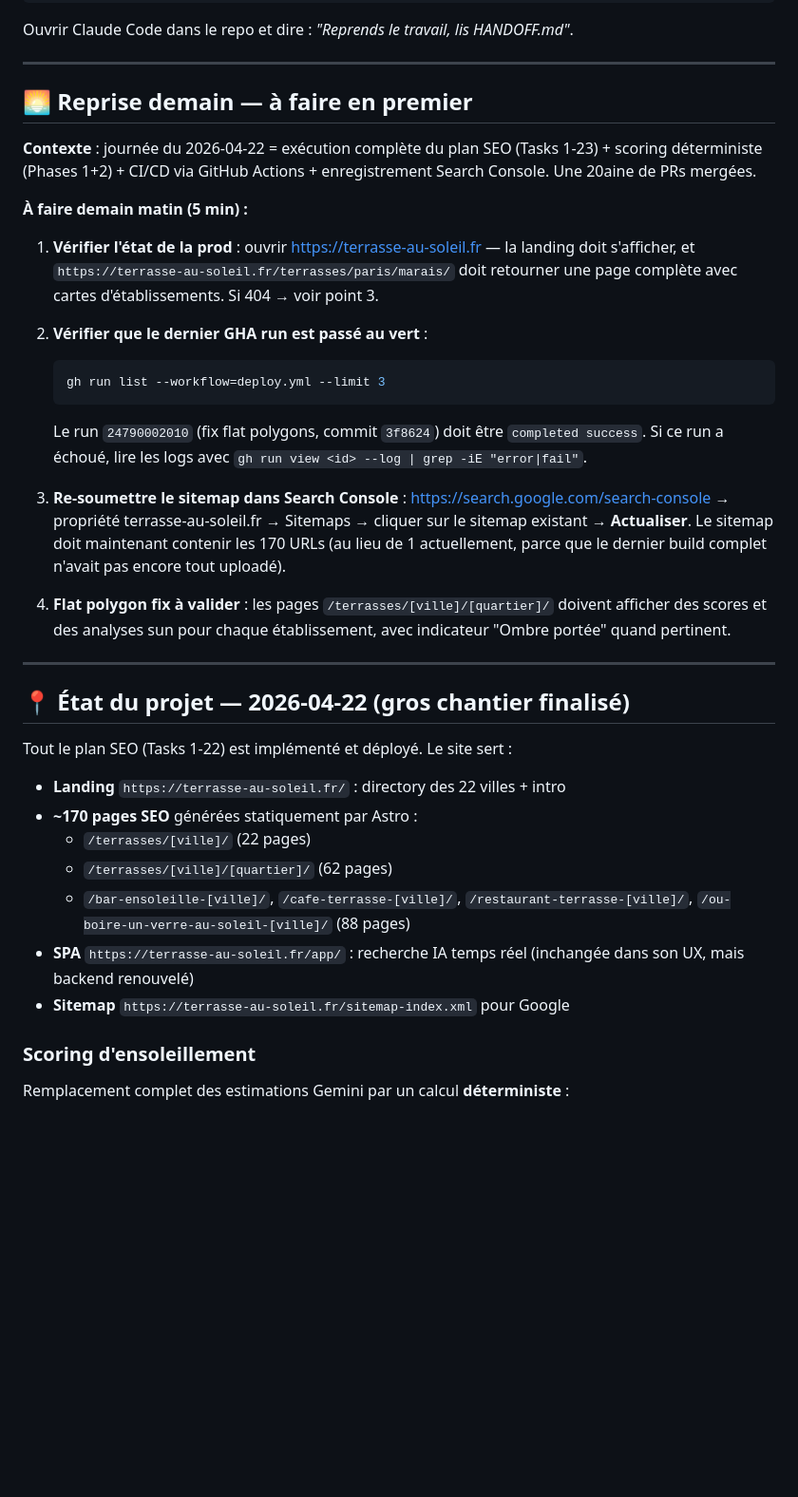
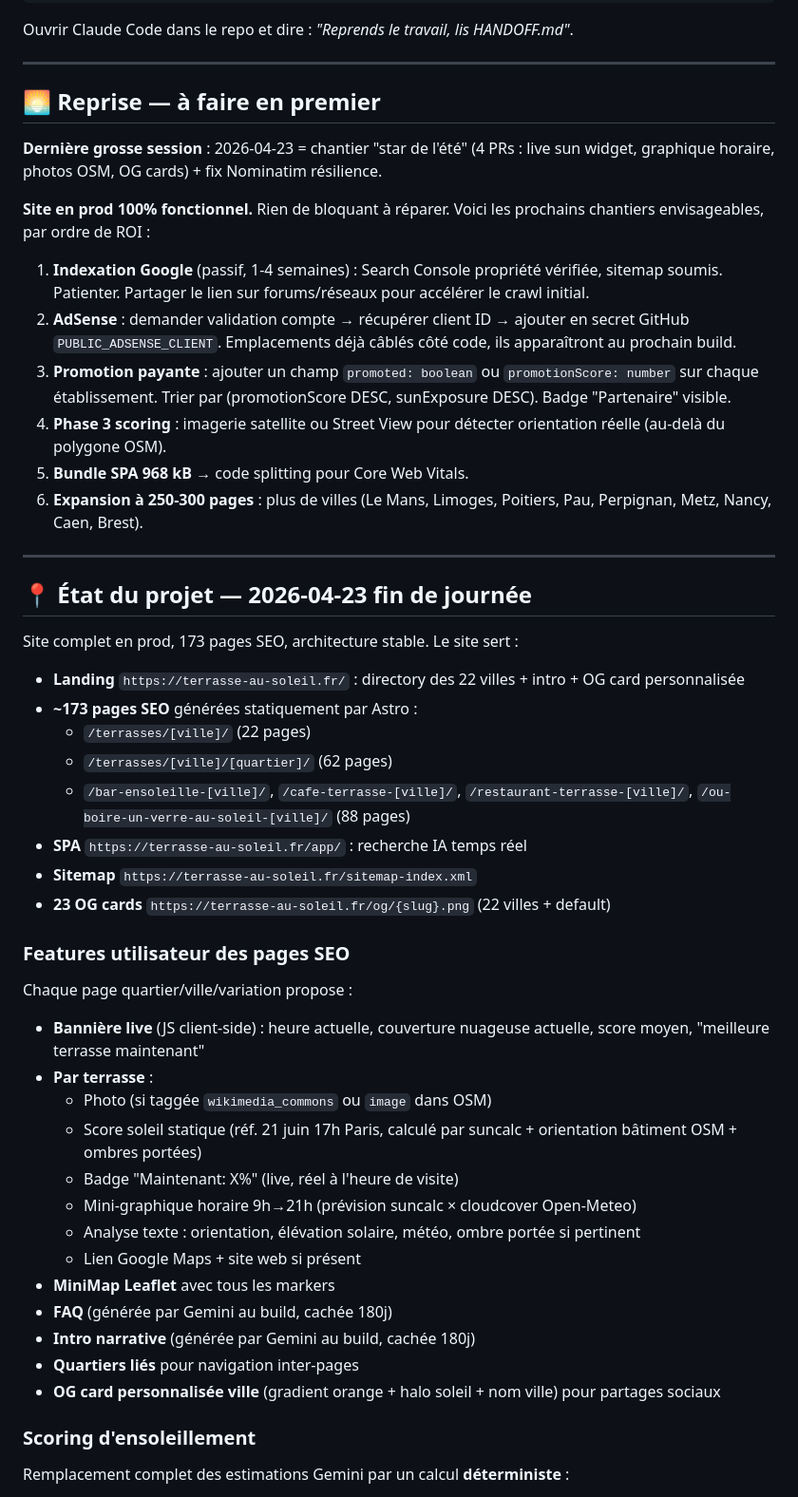
Before and after one commit to SteF69Lyon/Terrasses-au-soleil, a Markdown page: HANDOFF.md, the part around one of its changes. Shown at 95% size. Drawn GitHub-style; blank space fills up the shorter version.

Commit message:
docs(handoff): update after star-of-summer session (#30)
Reflète l'état final après 4 PRs mergées aujourd'hui :
- Live sun widget + hourly chart + OSM photos + OG cards
- 39 tests (vs 37 hier)
- osmCache v2_, sunScores d4_, nouveau osmBuildings
- scripts/generate-og.mjs
- 23 OG PNGs en /og/

Section "Reprise" réécrite : plus rien de bloquant, prochains chantiers
classés par ROI. Chapitre complet est clos.

Co-authored-by: Claude Opus 4.7 (1M context) <noreply@anthropic.com>

````diff
--- a/HANDOFF.md
+++ b/HANDOFF.md
@@ -48,37 +48,50 @@ Ouvrir Claude Code dans le repo et dire : *"Reprends le travail, lis HANDOFF.md"
 
 ---
 
-## 🌅 Reprise demain — à faire en premier
+## 🌅 Reprise — à faire en premier
 
-**Contexte** : journée du 2026-04-22 = exécution complète du plan SEO (Tasks 1-23) + scoring déterministe (Phases 1+2) + CI/CD via GitHub Actions + enregistrement Search Console. Une 20aine de PRs mergées.
+**Dernière grosse session** : 2026-04-23 = chantier "star de l'été" (4 PRs : live sun widget, graphique horaire, photos OSM, OG cards) + fix Nominatim résilience.
 
-**À faire demain matin (5 min) :**
+**Site en prod 100% fonctionnel.** Rien de bloquant à réparer. Voici les prochains chantiers envisageables, par ordre de ROI :
 
-1. **Vérifier l'état de la prod** : ouvrir https://terrasse-au-soleil.fr — la landing doit s'afficher, et `https://terrasse-au-soleil.fr/terrasses/paris/marais/` doit retourner une page complète avec cartes d'établissements. Si 404 → voir point 3.
-
-2. **Vérifier que le dernier GHA run est passé au vert** :
-   ```bash
-   gh run list --workflow=deploy.yml --limit 3
-   ```
-   Le run `24790002010` (fix flat polygons, commit `3f8624`) doit être `completed success`. Si ce run a échoué, lire les logs avec `gh run view <id> --log | grep -iE "error|fail"`.
-
-3. **Re-soumettre le sitemap dans Search Console** : https://search.google.com/search-console → propriété terrasse-au-soleil.fr → Sitemaps → cliquer sur le sitemap existant → **Actualiser**. Le sitemap doit maintenant contenir les 170 URLs (au lieu de 1 actuellement, parce que le dernier build complet n'avait pas encore tout uploadé).
-
-4. **Flat polygon fix à valider** : les pages `/terrasses/[ville]/[quartier]/` doivent afficher des scores et des analyses sun pour chaque établissement, avec indicateur "Ombre portée" quand pertinent.
+1. **Indexation Google** (passif, 1-4 semaines) : Search Console propriété vérifiée, sitemap soumis. Patienter. Partager le lien sur forums/réseaux pour accélérer le crawl initial.
+2. **AdSense** : demander validation compte → récupérer client ID → ajouter en secret GitHub `PUBLIC_ADSENSE_CLIENT`. Emplacements déjà câblés côté code, ils apparaîtront au prochain build.
+3. **Promotion payante** : ajouter un champ `promoted: boolean` ou `promotionScore: number` sur chaque établissement. Trier par (promotionScore DESC, sunExposure DESC). Badge "Partenaire" visible.
+4. **Phase 3 scoring** : imagerie satellite ou Street View pour détecter orientation réelle (au-delà du polygone OSM).
+5. **Bundle SPA 968 kB** → code splitting pour Core Web Vitals.
+6. **Expansion à 250-300 pages** : plus de villes (Le Mans, Limoges, Poitiers, Pau, Perpignan, Metz, Nancy, Caen, Brest).
 
 ---
 
-## 📍 État du projet — 2026-04-22 (gros chantier finalisé)
+## 📍 État du projet — 2026-04-23 fin de journée
 
-Tout le plan SEO (Tasks 1-22) est implémenté et déployé. Le site sert :
+Site complet en prod, 173 pages SEO, architecture stable. Le site sert :
 
-- **Landing** `https://terrasse-au-soleil.fr/` : directory des 22 villes + intro
-- **~170 pages SEO** générées statiquement par Astro :
+- **Landing** `https://terrasse-au-soleil.fr/` : directory des 22 villes + intro + OG card personnalisée
+- **~173 pages SEO** générées statiquement par Astro :
   - `/terrasses/[ville]/` (22 pages)
   - `/terrasses/[ville]/[quartier]/` (62 pages)
   - `/bar-ensoleille-[ville]/`, `/cafe-terrasse-[ville]/`, `/restaurant-terrasse-[ville]/`, `/ou-boire-un-verre-au-soleil-[ville]/` (88 pages)
-- **SPA** `https://terrasse-au-soleil.fr/app/` : recherche IA temps réel (inchangée dans son UX, mais backend renouvelé)
-- **Sitemap** `https://terrasse-au-soleil.fr/sitemap-index.xml` pour Google
+- **SPA** `https://terrasse-au-soleil.fr/app/` : recherche IA temps réel
+- **Sitemap** `https://terrasse-au-soleil.fr/sitemap-index.xml`
+- **23 OG cards** `https://terrasse-au-soleil.fr/og/{slug}.png` (22 villes + default)
+
+### Features utilisateur des pages SEO
+
+Chaque page quartier/ville/variation propose :
+- **Bannière live** (JS client-side) : heure actuelle, couverture nuageuse actuelle, score moyen, "meilleure terrasse maintenant"
+- **Par terrasse** :
+  - Photo (si taggée `wikimedia_commons` ou `image` dans OSM)
+  - Score soleil statique (réf. 21 juin 17h Paris, calculé par suncalc + orientation bâtiment OSM + ombres portées)
+  - Badge "Maintenant: X%" (live, réel à l'heure de visite)
+  - Mini-graphique horaire 9h→21h (prévision suncalc × cloudcover Open-Meteo)
+  - Analyse texte : orientation, élévation solaire, météo, ombre portée si pertinent
+  - Lien Google Maps + site web si présent
+- **MiniMap Leaflet** avec tous les markers
+- **FAQ** (générée par Gemini au build, cachée 180j)
+- **Intro narrative** (générée par Gemini au build, cachée 180j)
+- **Quartiers liés** pour navigation inter-pages
+- **OG card personnalisée ville** (gradient orange + halo soleil + nom ville) pour partages sociaux
 
 ### Scoring d'ensoleillement
 
````
Also changed, not shown: other parts of HANDOFF.md (+11 -6 lines).
